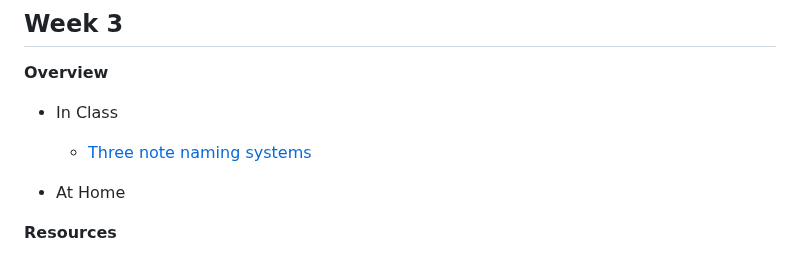
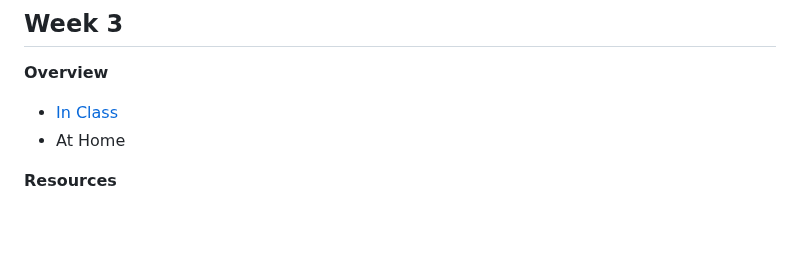
Before and after one commit to davidforrest/SJC_Music, a Markdown page: README.md, the part around the change. Rendered like a GitHub page; blank space fills up the shorter version.

```diff
--- a/README.md
+++ b/README.md
@@ -105,9 +105,7 @@
 
 **Overview**
 
-- In Class
-  - [Three note naming systems](/resources/in_class_wk3.md)
-
+- [In Class](/resources/in_class_wk3.md)
 - At Home
 
 **Resources**
```
Also changed, not shown: resources/in_class_wk3.md (added, +20 -0 lines).
